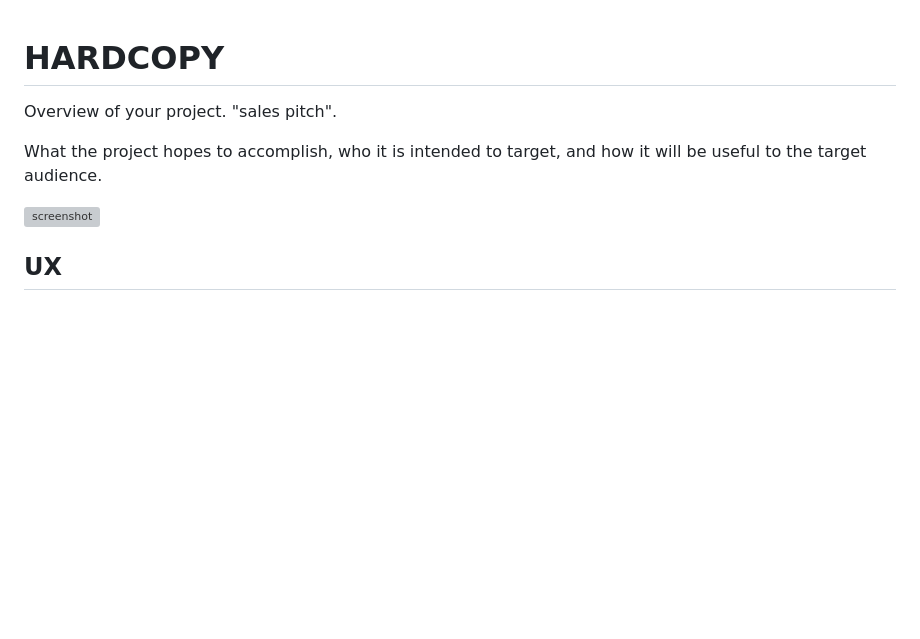
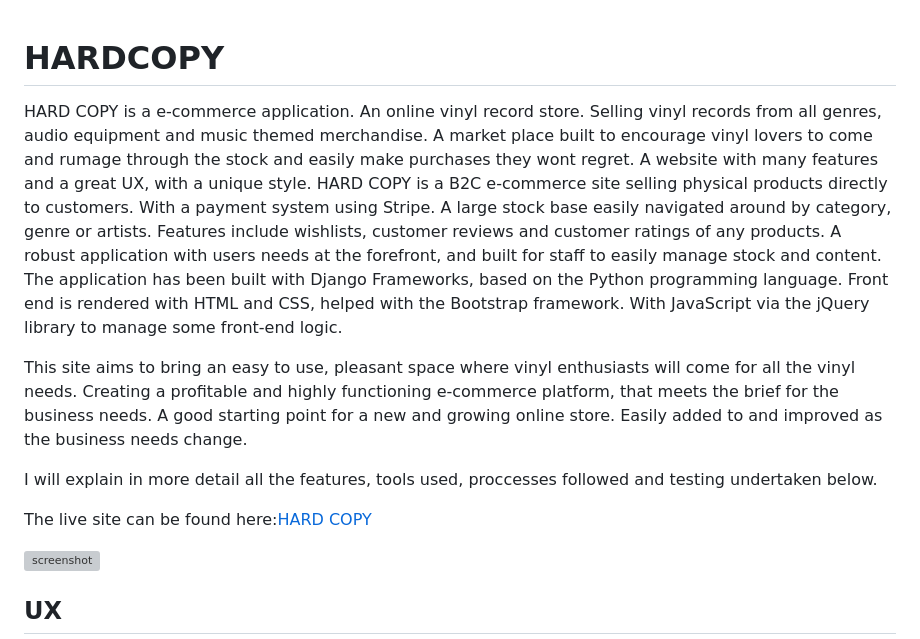
Before and after one commit to dylankane/hardcopy, a Markdown page: README.md, the part around the change. GitHub-like rendering; blank space fills up the shorter version; grey boxes are pictures that could not be loaded.

Commit message:
Add overview of project to readme

```diff
--- a/README.md
+++ b/README.md
@@ -1,13 +1,13 @@
 # HARDCOPY
+HARD COPY is a e-commerce application. An online vinyl record store. Selling vinyl records from all genres, audio equipment and music themed merchandise.
+A market place built to encourage vinyl lovers to come and rumage through the stock and easily make purchases they wont regret. A website with many features and a great UX, with a unique style. HARD COPY is a B2C e-commerce site selling physical products directly to customers. With a payment system using Stripe. A large stock base easily navigated around by category, genre or artists. Features include wishlists, customer reviews and customer ratings of any products. A robust application with users needs at the forefront, and built for staff to easily manage stock and content. The application has been built with Django Frameworks, based on the Python programming language. Front end is rendered with HTML and CSS, helped with the Bootstrap framework. With JavaScript via the jQuery library to manage some front-end logic.
 
+This site aims to bring an easy to use, pleasant space where vinyl enthusiasts will come for all the vinyl needs. Creating a profitable and highly functioning e-commerce platform, that meets the brief for the business needs. A good starting point for a new and growing online store. Easily added to and improved as the business needs change.
 
+I will explain in more detail all the features, tools used, proccesses followed and testing undertaken below.
 
-Overview of your project.
-"sales pitch".
+The live site can be found here:[HARD COPY](https://hard-copy-dca8835ff546.herokuapp.com/)
 
-
-
-What the project hopes to accomplish, who it is intended to target, and how it will be useful to the target audience.
 
 ![screenshot](documentation/features/mockup.png)
 
```
